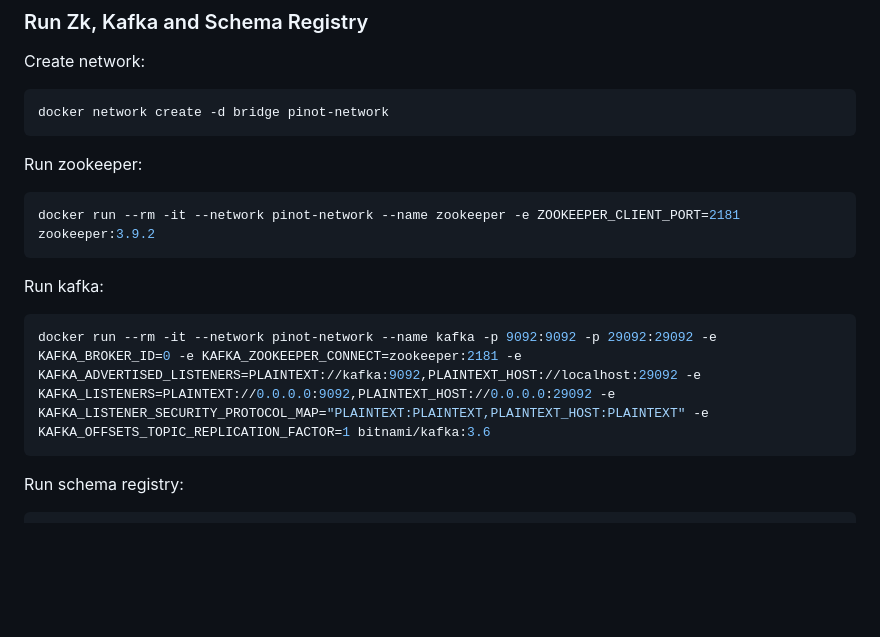
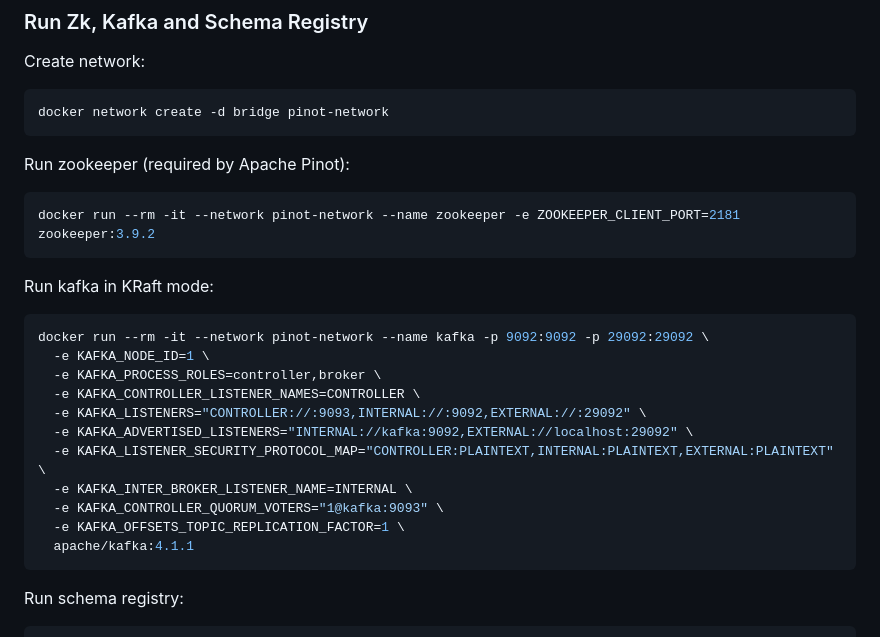
Before and after one commit to glowackirobert/data-ops-center, a Markdown page: cluster-setup/README-docker.md, the part around one of its changes. Rendered like a GitHub page; blank space fills up the shorter version.

````diff
--- a/cluster-setup/README-docker.md
+++ b/cluster-setup/README-docker.md
@@ -21,14 +21,24 @@ Create network:
 docker network create -d bridge pinot-network
 ```
 
-Run zookeeper:
+Run zookeeper (required by Apache Pinot):
 ```bash
 docker run --rm -it --network pinot-network --name zookeeper -e ZOOKEEPER_CLIENT_PORT=2181 zookeeper:3.9.2
 ```
 
-Run kafka:
+Run kafka in KRaft mode:
 ```bash
-docker run --rm -it --network pinot-network --name kafka -p 9092:9092 -p 29092:29092 -e KAFKA_BROKER_ID=0 -e KAFKA_ZOOKEEPER_CONNECT=zookeeper:2181 -e KAFKA_ADVERTISED_LISTENERS=PLAINTEXT://kafka:9092,PLAINTEXT_HOST://localhost:29092 -e KAFKA_LISTENERS=PLAINTEXT://0.0.0.0:9092,PLAINTEXT_HOST://0.0.0.0:29092 -e KAFKA_LISTENER_SECURITY_PROTOCOL_MAP="PLAINTEXT:PLAINTEXT,PLAINTEXT_HOST:PLAINTEXT" -e KAFKA_OFFSETS_TOPIC_REPLICATION_FACTOR=1 bitnami/kafka:3.6
+docker run --rm -it --network pinot-network --name kafka -p 9092:9092 -p 29092:29092 \
+  -e KAFKA_NODE_ID=1 \
+  -e KAFKA_PROCESS_ROLES=controller,broker \
+  -e KAFKA_CONTROLLER_LISTENER_NAMES=CONTROLLER \
+  -e KAFKA_LISTENERS="CONTROLLER://:9093,INTERNAL://:9092,EXTERNAL://:29092" \
+  -e KAFKA_ADVERTISED_LISTENERS="INTERNAL://kafka:9092,EXTERNAL://localhost:29092" \
+  -e KAFKA_LISTENER_SECURITY_PROTOCOL_MAP="CONTROLLER:PLAINTEXT,INTERNAL:PLAINTEXT,EXTERNAL:PLAINTEXT" \
+  -e KAFKA_INTER_BROKER_LISTENER_NAME=INTERNAL \
+  -e KAFKA_CONTROLLER_QUORUM_VOTERS="1@kafka:9093" \
+  -e KAFKA_OFFSETS_TOPIC_REPLICATION_FACTOR=1 \
+  apache/kafka:4.1.1
 ```
 
 Run schema registry:
````
Also changed, not shown: other parts of cluster-setup/README-docker.md (+24 -8 lines).
